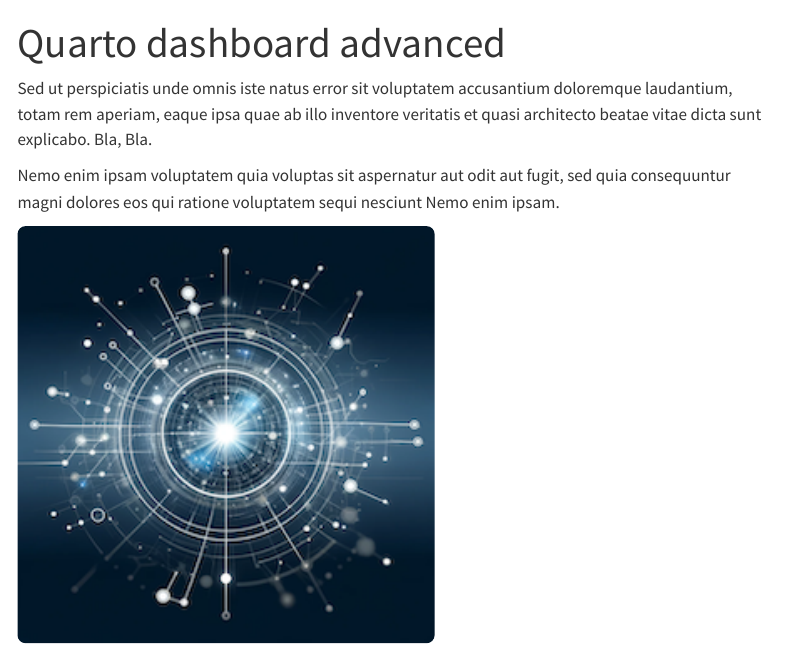
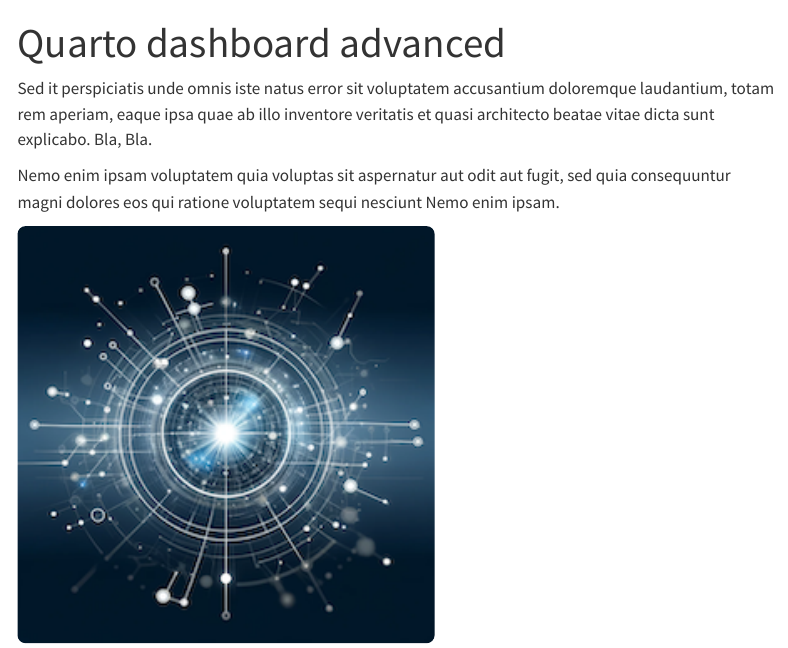
Before and after one commit to digipols-admin/gitactions-dashboard-01, a Quarto document (index.qmd): the page in a window 1100 px wide, from its top. Rendered offline with R 4.5, knitr and Pandoc in place of Quarto, with nearby package versions; menus at the side of the page are left out.

Commit message:
update renv

```diff
--- a/index.qmd
+++ b/index.qmd
@@ -6,7 +6,7 @@ title: "Quarto dashboard advanced"
 
 ::: {.g-col-7}
 
-Sed ut perspiciatis unde omnis iste natus error sit voluptatem accusantium doloremque laudantium, totam rem aperiam, eaque ipsa quae ab illo inventore veritatis et quasi architecto beatae vitae dicta sunt explicabo. Bla, Bla.
+Sed it perspiciatis unde omnis iste natus error sit voluptatem accusantium doloremque laudantium, totam rem aperiam, eaque ipsa quae ab illo inventore veritatis et quasi architecto beatae vitae dicta sunt explicabo. Bla, Bla.
 
 Nemo enim ipsam voluptatem quia voluptas sit aspernatur aut odit aut fugit, sed quia consequuntur magni dolores eos qui ratione voluptatem sequi nesciunt Nemo enim ipsam.
 
```
Also changed, not shown: 1 other file.
